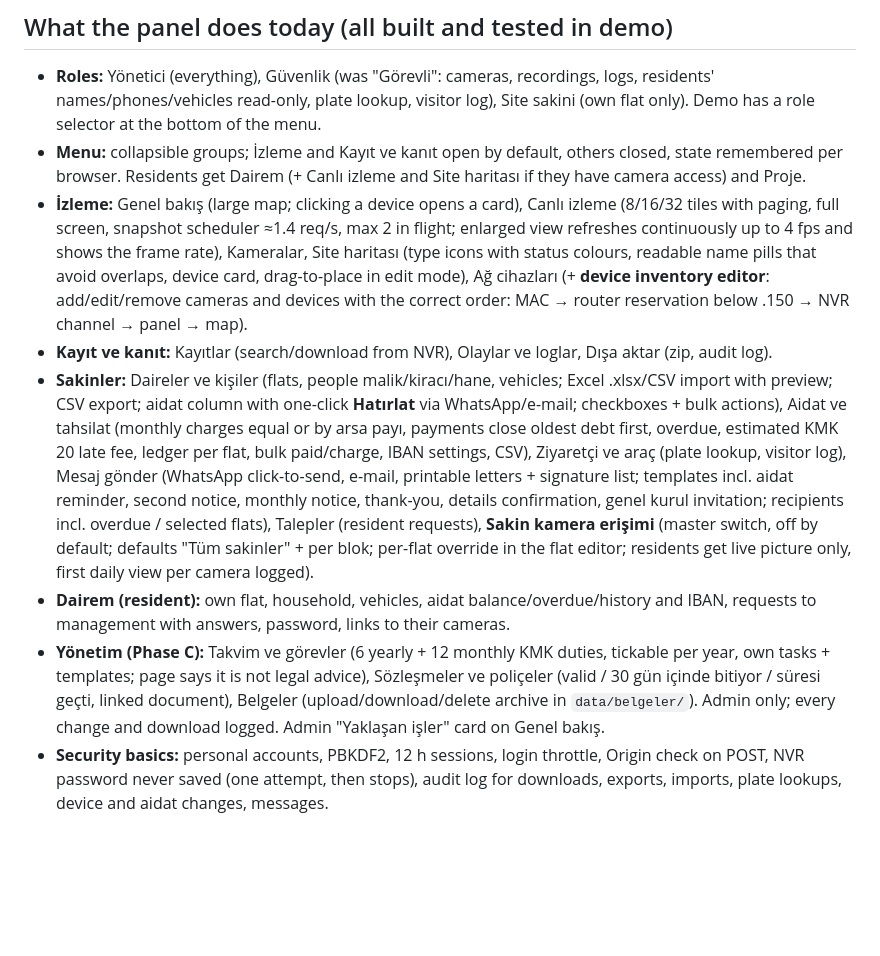
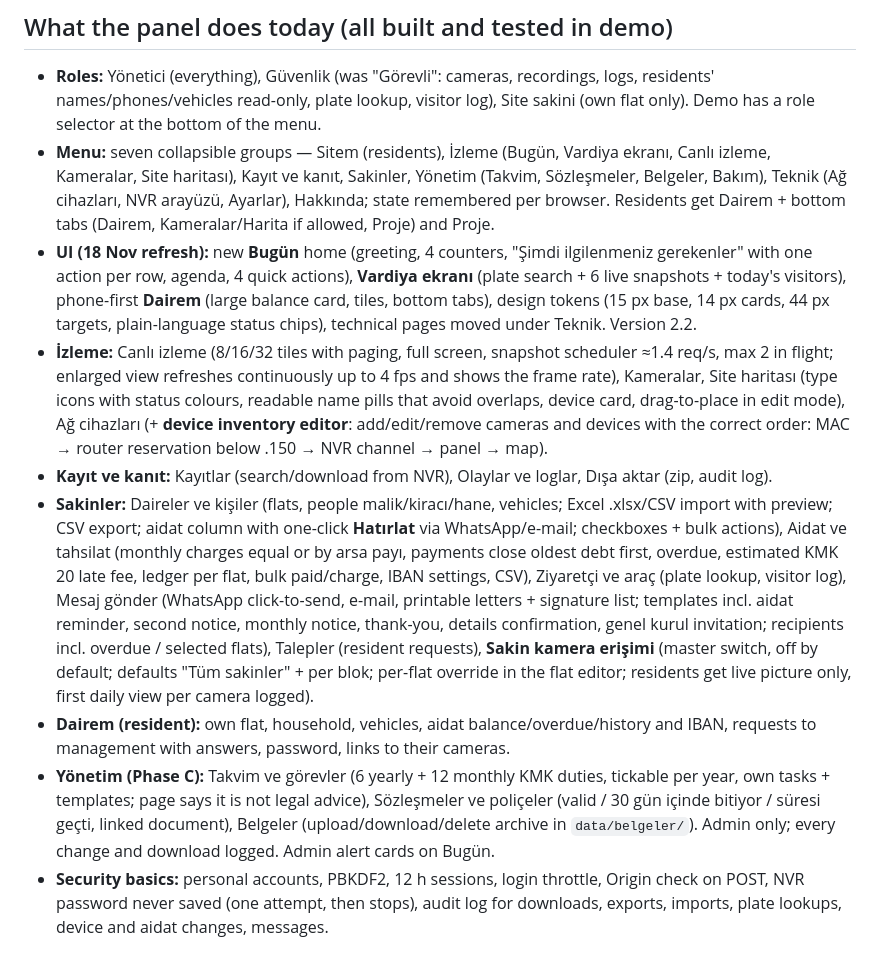
Before and after one commit to alikadirbulut/Adalya_Proje, a Markdown page: NEXT-PROMPT.md, the part around the change. Rendered like a GitHub page; blank space fills up the shorter version.

```diff
--- a/NEXT-PROMPT.md
+++ b/NEXT-PROMPT.md
@@ -23,12 +23,13 @@ I'm continuing two connected pieces of work for **Adalya Sitesi** (a residential
 
 ## What the panel does today (all built and tested in demo)
 - **Roles:** Yönetici (everything), Güvenlik (was "Görevli": cameras, recordings, logs, residents' names/phones/vehicles read-only, plate lookup, visitor log), Site sakini (own flat only). Demo has a role selector at the bottom of the menu.
-- **Menu:** collapsible groups; İzleme and Kayıt ve kanıt open by default, others closed, state remembered per browser. Residents get Dairem (+ Canlı izleme and Site haritası if they have camera access) and Proje.
-- **İzleme:** Genel bakış (large map; clicking a device opens a card), Canlı izleme (8/16/32 tiles with paging, full screen, snapshot scheduler ≈1.4 req/s, max 2 in flight; enlarged view refreshes continuously up to 4 fps and shows the frame rate), Kameralar, Site haritası (type icons with status colours, readable name pills that avoid overlaps, device card, drag-to-place in edit mode), Ağ cihazları (+ **device inventory editor**: add/edit/remove cameras and devices with the correct order: MAC → router reservation below .150 → NVR channel → panel → map).
+- **Menu:** seven collapsible groups — Sitem (residents), İzleme (Bugün, Vardiya ekranı, Canlı izleme, Kameralar, Site haritası), Kayıt ve kanıt, Sakinler, Yönetim (Takvim, Sözleşmeler, Belgeler, Bakım), Teknik (Ağ cihazları, NVR arayüzü, Ayarlar), Hakkında; state remembered per browser. Residents get Dairem + bottom tabs (Dairem, Kameralar/Harita if allowed, Proje) and Proje.
+- **UI (18 Nov refresh):** new **Bugün** home (greeting, 4 counters, "Şimdi ilgilenmeniz gerekenler" with one action per row, agenda, 4 quick actions), **Vardiya ekranı** (plate search + 6 live snapshots + today's visitors), phone-first **Dairem** (large balance card, tiles, bottom tabs), design tokens (15 px base, 14 px cards, 44 px targets, plain-language status chips), technical pages moved under Teknik. Version 2.2.
+- **İzleme:** Canlı izleme (8/16/32 tiles with paging, full screen, snapshot scheduler ≈1.4 req/s, max 2 in flight; enlarged view refreshes continuously up to 4 fps and shows the frame rate), Kameralar, Site haritası (type icons with status colours, readable name pills that avoid overlaps, device card, drag-to-place in edit mode), Ağ cihazları (+ **device inventory editor**: add/edit/remove cameras and devices with the correct order: MAC → router reservation below .150 → NVR channel → panel → map).
 - **Kayıt ve kanıt:** Kayıtlar (search/download from NVR), Olaylar ve loglar, Dışa aktar (zip, audit log).
 - **Sakinler:** Daireler ve kişiler (flats, people malik/kiracı/hane, vehicles; Excel .xlsx/CSV import with preview; CSV export; aidat column with one-click **Hatırlat** via WhatsApp/e-mail; checkboxes + bulk actions), Aidat ve tahsilat (monthly charges equal or by arsa payı, payments close oldest debt first, overdue, estimated KMK 20 late fee, ledger per flat, bulk paid/charge, IBAN settings, CSV), Ziyaretçi ve araç (plate lookup, visitor log), Mesaj gönder (WhatsApp click-to-send, e-mail, printable letters + signature list; templates incl. aidat reminder, second notice, monthly notice, thank-you, details confirmation, genel kurul invitation; recipients incl. overdue / selected flats), Talepler (resident requests), **Sakin kamera erişimi** (master switch, off by default; defaults "Tüm sakinler" + per blok; per-flat override in the flat editor; residents get live picture only, first daily view per camera logged).
 - **Dairem (resident):** own flat, household, vehicles, aidat balance/overdue/history and IBAN, requests to management with answers, password, links to their cameras.
-- **Yönetim (Phase C):** Takvim ve görevler (6 yearly + 12 monthly KMK duties, tickable per year, own tasks + templates; page says it is not legal advice), Sözleşmeler ve poliçeler (valid / 30 gün içinde bitiyor / süresi geçti, linked document), Belgeler (upload/download/delete archive in `data/belgeler/`). Admin only; every change and download logged. Admin "Yaklaşan işler" card on Genel bakış.
+- **Yönetim (Phase C):** Takvim ve görevler (6 yearly + 12 monthly KMK duties, tickable per year, own tasks + templates; page says it is not legal advice), Sözleşmeler ve poliçeler (valid / 30 gün içinde bitiyor / süresi geçti, linked document), Belgeler (upload/download/delete archive in `data/belgeler/`). Admin only; every change and download logged. Admin alert cards on Bugün.
 - **Security basics:** personal accounts, PBKDF2, 12 h sessions, login throttle, Origin check on POST, NVR password never saved (one attempt, then stops), audit log for downloads, exports, imports, plate lookups, device and aidat changes, messages.
 
 ## Next tasks (suggested order; ask me before starting a big one)
```
Also changed, not shown: README.md (+11 -8 lines), docs/screenshots/bugun.png (added), docs/screenshots/dairem.png (added), docs/screenshots/vardiya.png (added), 2 other files.
